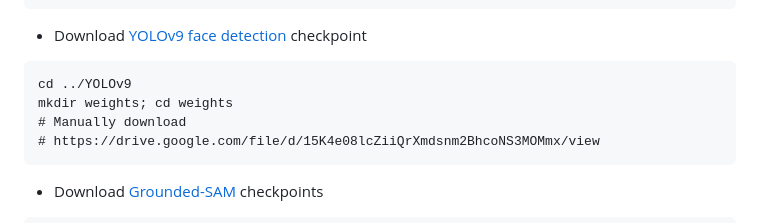
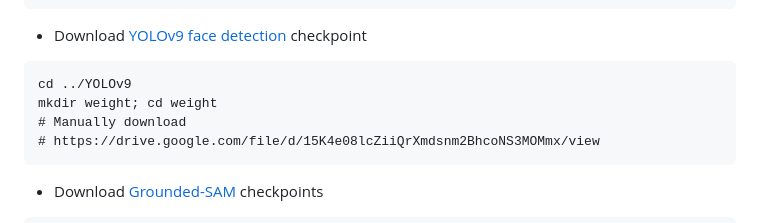
Before and after one commit to tsaishien-chen/VideoAlchemy, a Markdown page: README.md, the part around the change. Rendered like a GitHub page.

````diff
--- a/README.md
+++ b/README.md
@@ -147,7 +147,7 @@ curl 'https://my.microsoftpersonalcontent.com/personal/4a83b6b633b029cc/_layouts
 - Download [YOLOv9 face detection](https://github.com/spacewalk01/yolov9-face-detection) checkpoint
 ```
 cd ../YOLOv9
-mkdir weights; cd weights
+mkdir weight; cd weight
 # Manually download
 # https://drive.google.com/file/d/15K4e08lcZiiQrXmdsnm2BhcoNS3MOMmx/view
 ```
````
